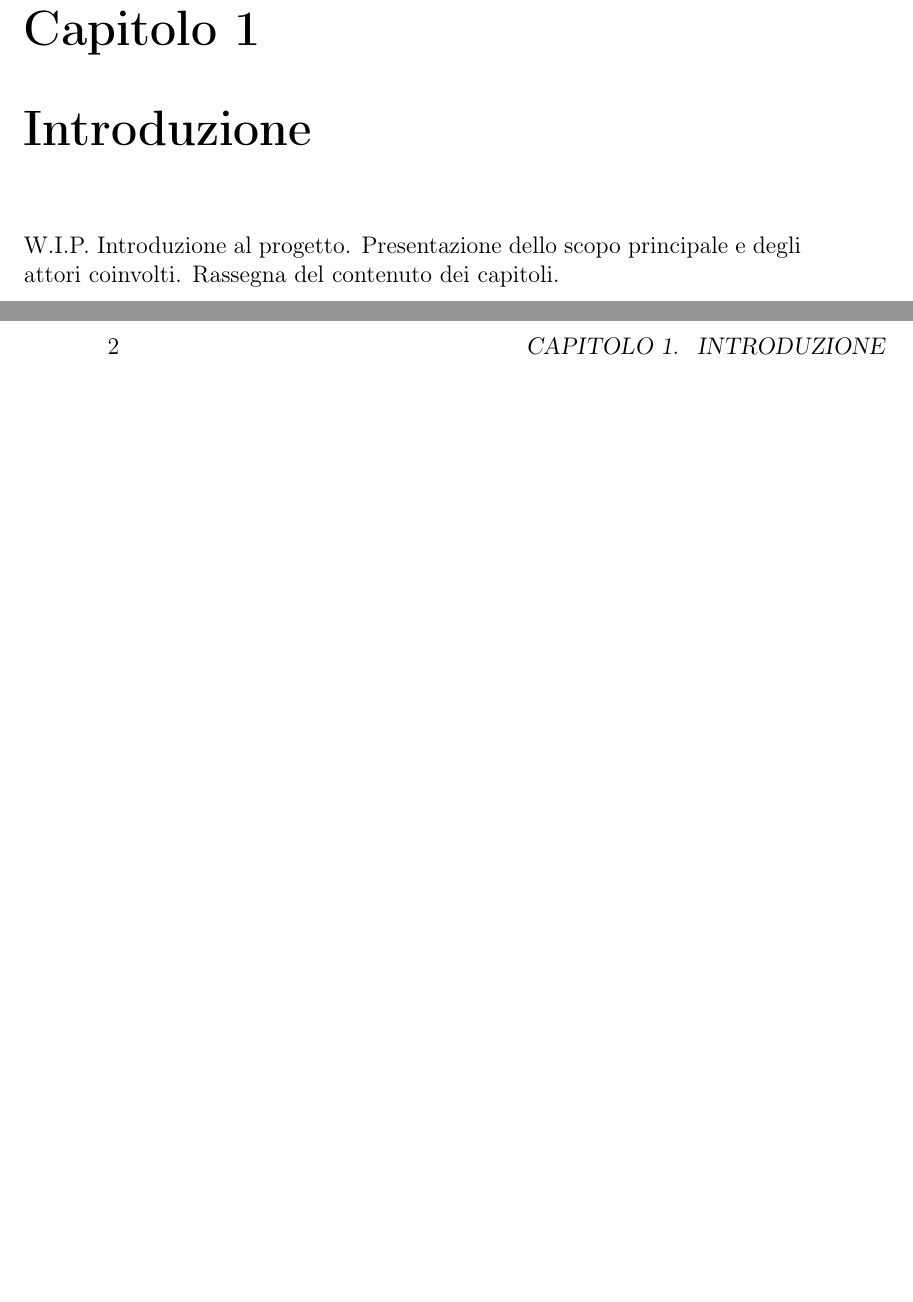
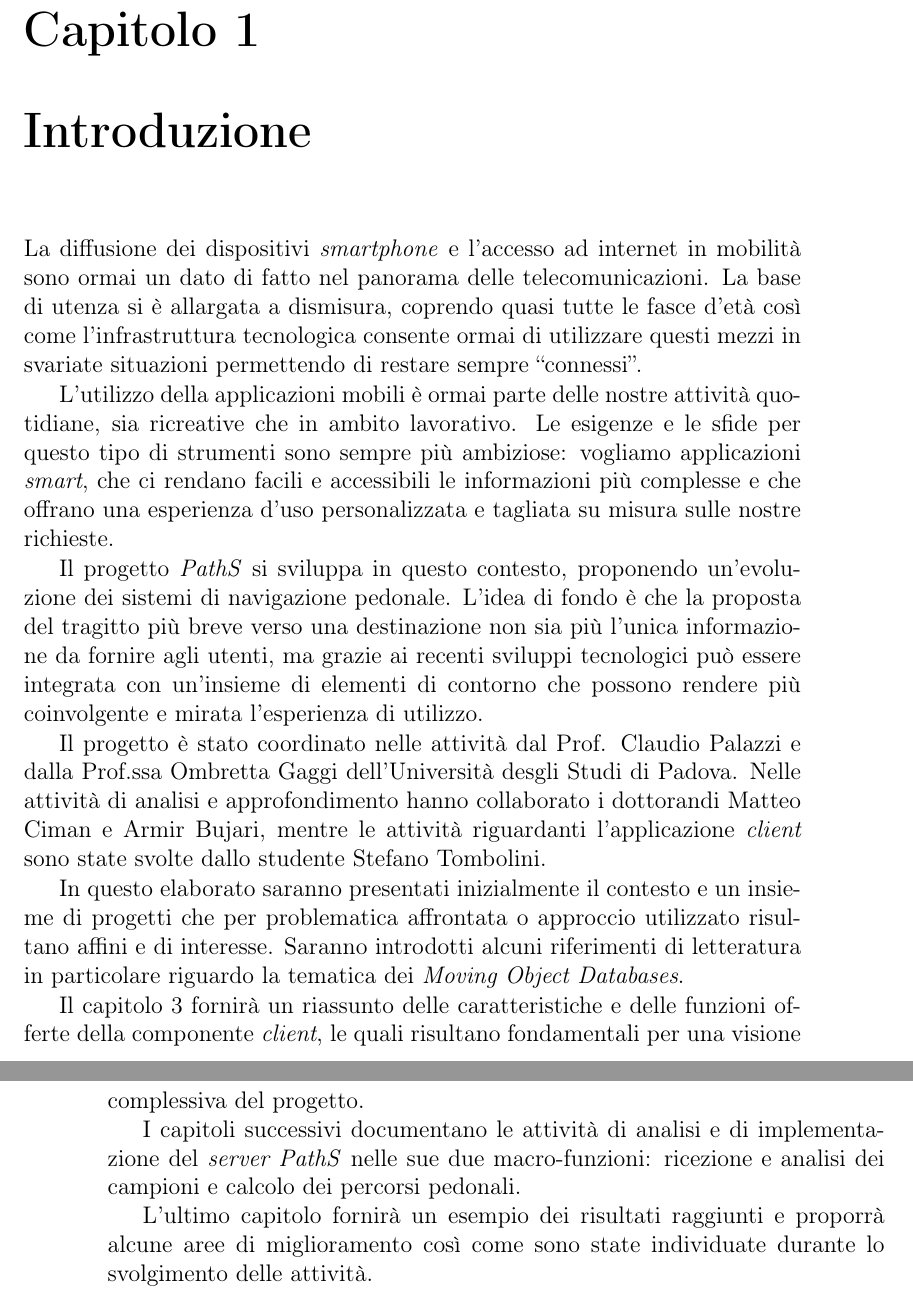
Before and after one commit to tzorzan/path-thesis, a LaTeX book (tesi.tex, which reads capitoli/capitolo-1.tex): two parts of pages 7 and 8 of 75, joined at a grey line, cut so that both start at the same text, the shorter picture padded with empty space. Compiled offline with pdfLaTeX.

Commit message:
Done cap 1.

```diff
--- a/capitoli/capitolo-1.tex
+++ b/capitoli/capitolo-1.tex
@@ -1,2 +1,15 @@
-W.I.P.
-Introduzione al progetto. Presentazione dello scopo principale e degli attori coinvolti. Rassegna del contenuto dei capitoli.
+La diffusione dei dispositivi \emph{smartphone} e l'accesso ad internet in mobilità sono ormai un dato di fatto nel panorama delle telecomunicazioni. La base di utenza si è allargata a dismisura, coprendo quasi tutte le fasce d'età così come l'infrastruttura tecnologica consente ormai di utilizzare questi mezzi in svariate situazioni permettendo di restare sempre ``connessi''.
+
+L'utilizzo della applicazioni mobili è ormai parte delle nostre attività quotidiane, sia ricreative che in ambito lavorativo. Le esigenze e le sfide per questo tipo di strumenti sono sempre più ambiziose: vogliamo applicazioni \emph{smart}, che ci rendano facili e accessibili le informazioni più complesse e che offrano una esperienza d'uso personalizzata e tagliata su misura sulle nostre richieste.
+
+Il progetto \emph{PathS} si sviluppa in questo contesto, proponendo un'evoluzione dei sistemi di navigazione pedonale. L'idea di fondo è che la  proposta del tragitto più breve verso una destinazione non sia più l'unica informazione da fornire agli utenti, ma grazie ai recenti sviluppi tecnologici può essere integrata con un'insieme di elementi di contorno che possono rendere più coinvolgente e mirata l'esperienza di utilizzo.
+
+Il progetto è stato coordinato nelle attività dal Prof. Claudio Palazzi e dalla Prof.ssa Ombretta Gaggi dell'Università desgli Studi di Padova. Nelle attività di analisi e approfondimento hanno collaborato i dottorandi Matteo Ciman e Armir Bujari, mentre le attività riguardanti l'applicazione \emph{client} sono state svolte dallo studente Stefano Tombolini.
+
+In questo elaborato saranno presentati inizialmente il contesto e un insieme di progetti che per problematica affrontata o approccio utilizzato risultano affini e di interesse. Saranno introdotti alcuni riferimenti di letteratura in particolare riguardo la tematica dei \emph{Moving Object Databases}.
+
+Il capitolo \ref{cap:client} fornirà un riassunto delle caratteristiche e delle funzioni offerte della componente \emph{client}, le quali risultano fondamentali per una visione complessiva del progetto.
+
+I capitoli successivi documentano le attività di analisi e di implementazione del \emph{server PathS} nelle sue due macro-funzioni: ricezione e analisi dei campioni e calcolo dei percorsi pedonali.
+
+L'ultimo capitolo fornirà un esempio dei risultati raggiunti e proporrà alcune aree di miglioramento così come sono state individuate durante lo svolgimento delle attività.
```
Also changed, not shown: tesi.tex (+1 -1 lines).
